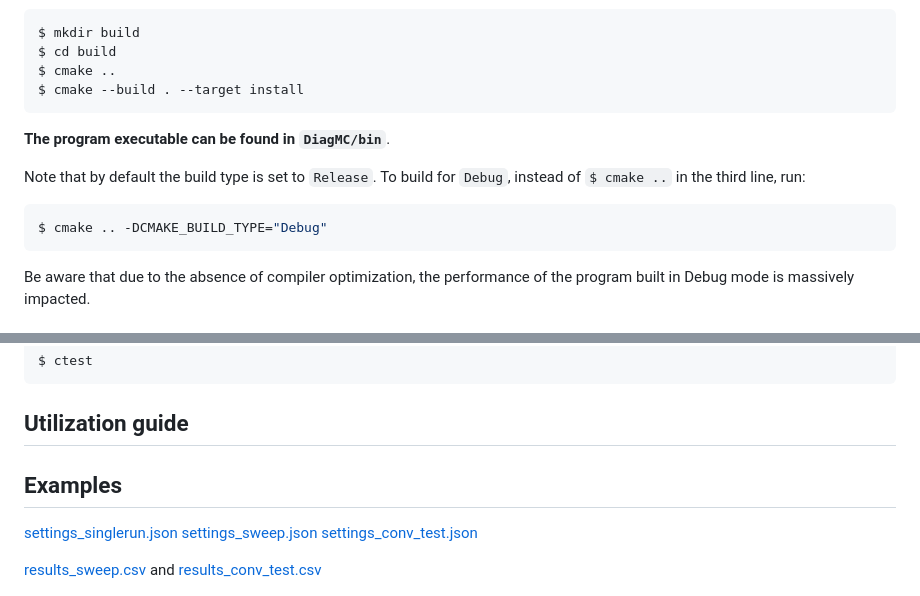
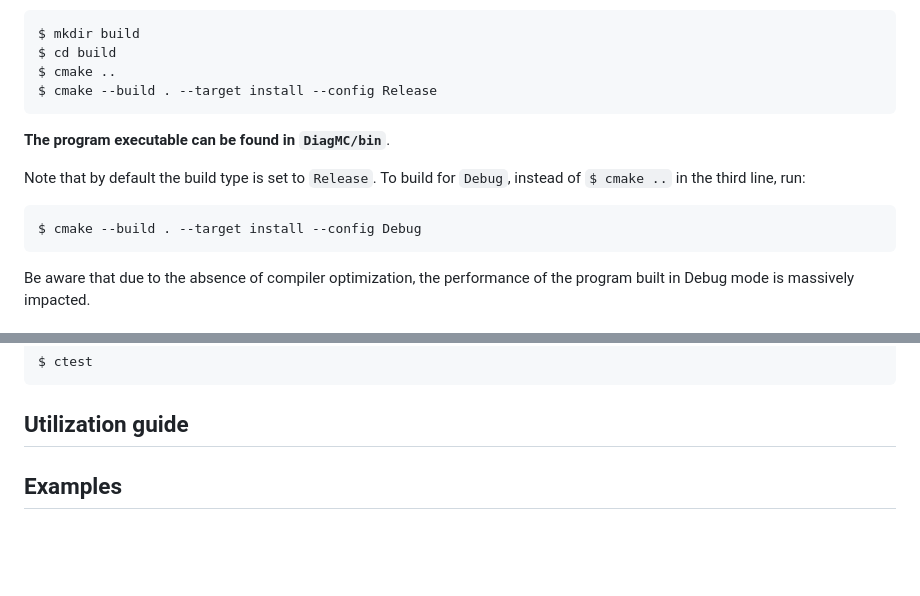
Before and after one commit to Enry99/DiagMC, a Markdown page: README.md, 2 parts joined by grey strips. Drawn GitHub-style; blank space fills up the shorter version.

Commit message:
Update README.md with improved build command

````diff
--- a/README.md
+++ b/README.md
@@ -27,13 +27,13 @@ Now **build and install** the program using **CMake**:
 $ mkdir build
 $ cd build
 $ cmake ..
-$ cmake --build . --target install
+$ cmake --build . --target install --config Release
 ```
 **The program executable can be found in ```DiagMC/bin```**.
 
 Note that by default the build type is set to ```Release```. To build for ```Debug```, instead of ```$ cmake ..``` in the third line, run:
 ```sh
-$ cmake .. -DCMAKE_BUILD_TYPE="Debug"
+$ cmake --build . --target install --config Debug
 ```
 Be aware that due to the absence of compiler optimization, the performance of the program built in Debug mode is massively impacted.
 
@@ -58,14 +58,8 @@ $ ctest
 
 
 
+## Examples
 
-## Examples
-  [settings_singlerun.json](https://github.com/Enry99/DiagMC/blob/main/examples/settings_singlerun.json)
-  [settings_sweep.json](https://github.com/Enry99/DiagMC/blob/main/examples/settings_sweep.json)
-  [settings_conv_test.json](https://github.com/Enry99/DiagMC/blob/main/examples/settings_conv_test.json)
-
-  [results_sweep.csv](https://github.com/Enry99/DiagMC/blob/main/examples/results_sweep.csv) and
-  [results_conv_test.csv](https://github.com/Enry99/DiagMC/blob/main/examples/results_conv_test.csv)
 
 <img src="/examples/sweep_beta=10.0.png" width="800">
 <img src="/examples/convergence_test.png" width="800">
````
Also changed, not shown: other parts of README.md (+2 -2 lines).
